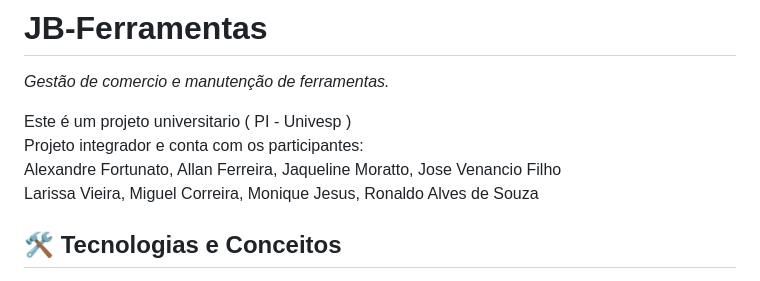
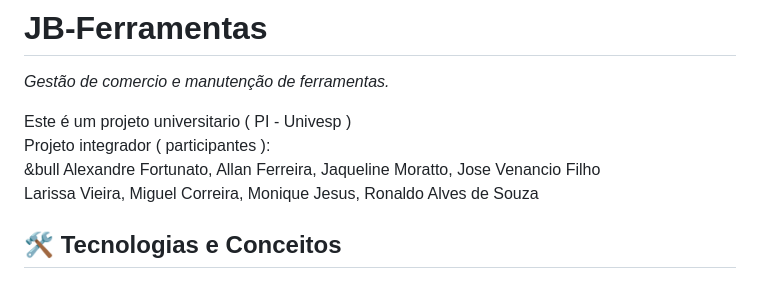
Before and after one commit to Migue1Correia/JB-Ferramentas, a Markdown page: README.md, the part around the change. Drawn GitHub-style.

```diff
--- a/README.md
+++ b/README.md
@@ -2,8 +2,8 @@
 *Gestão de comercio e manutenção de ferramentas.* <br>
 
 Este é um projeto universitario ( PI - Univesp ) <br>
-Projeto integrador e conta com os participantes: <br>
-Alexandre Fortunato, Allan Ferreira, Jaqueline Moratto, Jose Venancio Filho <br>
+Projeto integrador ( participantes ): <br>
+&bull Alexandre Fortunato, Allan Ferreira, Jaqueline Moratto, Jose Venancio Filho <br>
 Larissa Vieira, Miguel Correira, Monique Jesus, Ronaldo Alves de Souza <br>
 
 ## 🛠️ Tecnologias e Conceitos
```
